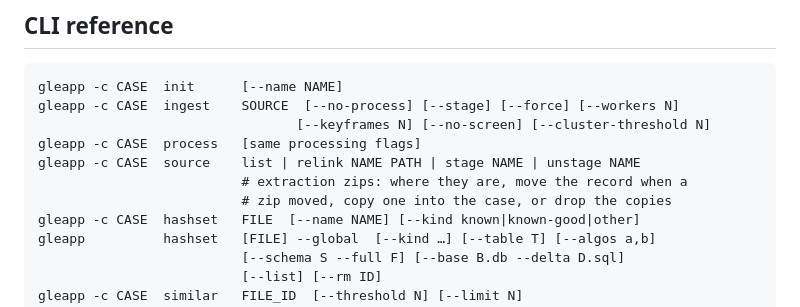
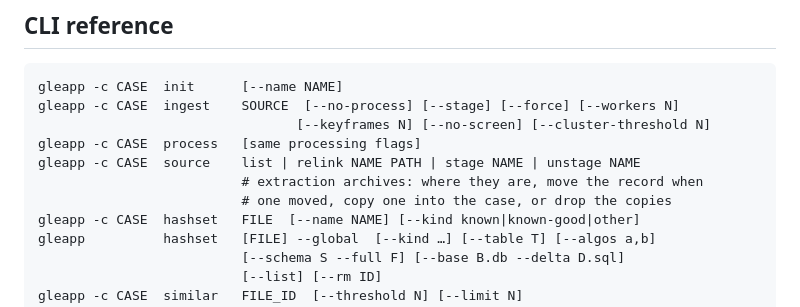
Before and after one commit to abrignoni/GLEAPP, a Markdown page: README.md, the part around one of its changes. GitHub-like rendering.

```diff
--- a/README.md
+++ b/README.md
@@ -258,8 +261,8 @@ gleapp -c CASE  ingest    SOURCE  [--no-process] [--stage] [--force] [--workers
                                  [--keyframes N] [--no-screen] [--cluster-threshold N]
 gleapp -c CASE  process   [same processing flags]
 gleapp -c CASE  source    list | relink NAME PATH | stage NAME | unstage NAME
-                          # extraction zips: where they are, move the record when a
-                          # zip moved, copy one into the case, or drop the copies
+                          # extraction archives: where they are, move the record when
+                          # one moved, copy one into the case, or drop the copies
 gleapp -c CASE  hashset   FILE  [--name NAME] [--kind known|known-good|other]
 gleapp          hashset   [FILE] --global  [--kind …] [--table T] [--algos a,b]
                           [--schema S --full F] [--base B.db --delta D.sql]
```
Also changed, not shown: other parts of README.md (+12 -9 lines), .claude/rules/gleapp-cross-platform.md (+20 -6 lines).
